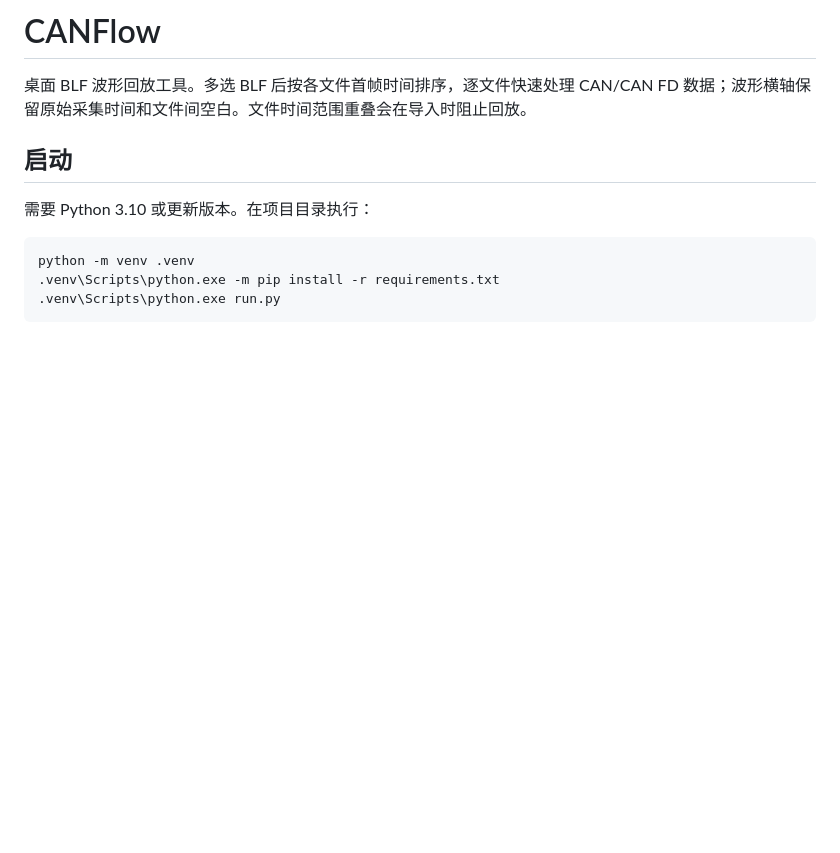
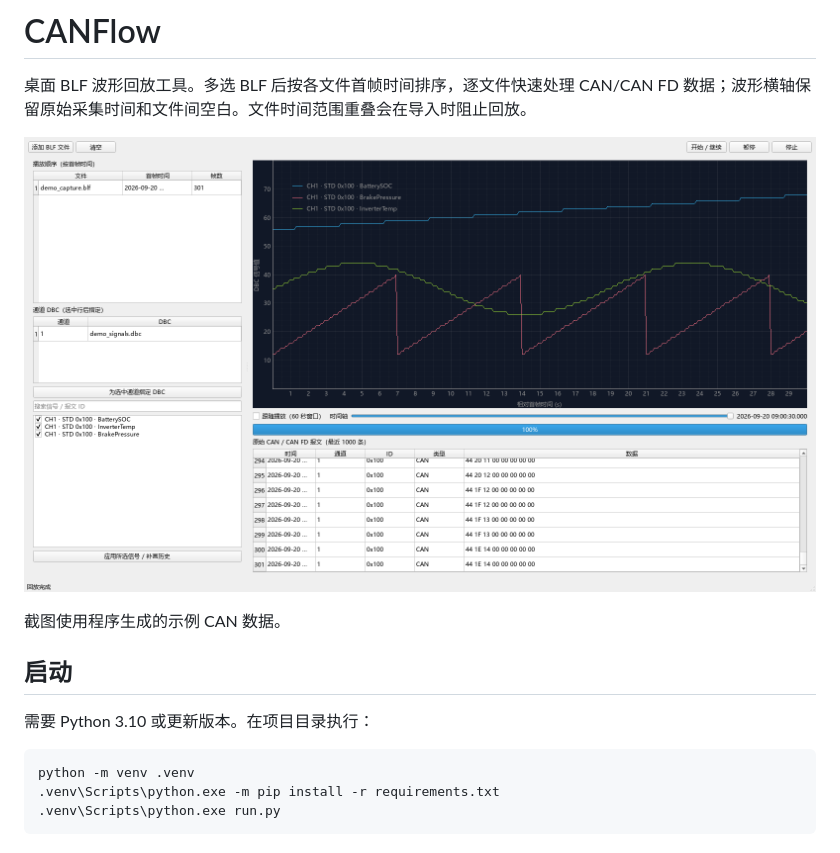
Before and after one commit to lingPoint/CANFlow, a Markdown page: README.md, the part around the change. Drawn GitHub-style; pictures changed too: docs/images/canflow-screenshot.png (added); blank space fills up the shorter version.

Commit message:
Show CANFlow interface screenshot in README

```diff
--- a/README.md
+++ b/README.md
@@ -1,6 +1,10 @@
 # CANFlow
 
 桌面 BLF 波形回放工具。多选 BLF 后按各文件首帧时间排序，逐文件快速处理 CAN/CAN FD 数据；波形横轴保留原始采集时间和文件间空白。文件时间范围重叠会在导入时阻止回放。
+
+![CANFlow 桌面界面示例](docs/images/canflow-screenshot.png)
+
+截图使用程序生成的示例 CAN 数据。
 
 ## 启动
 
```
Also changed, not shown: 2 other files.
